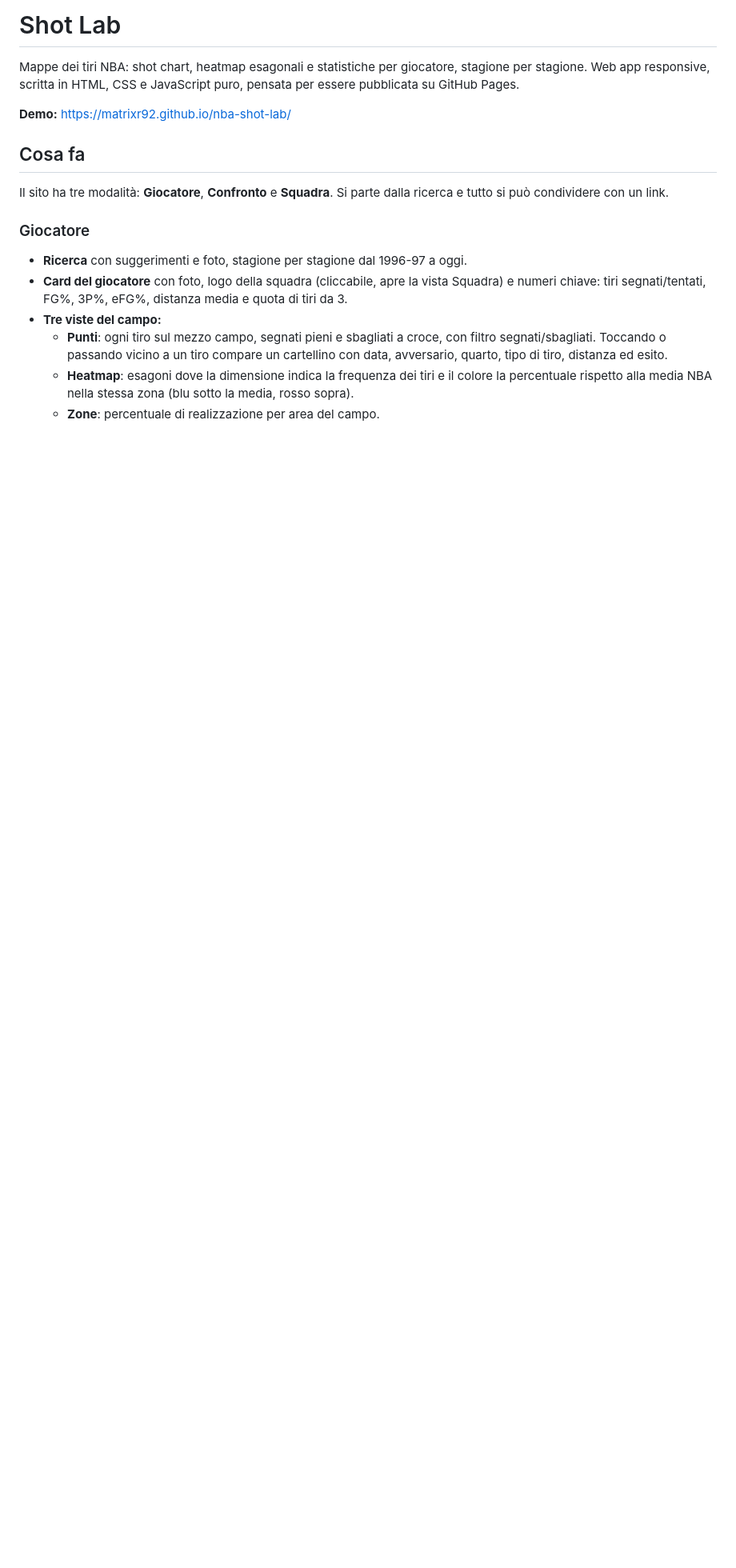
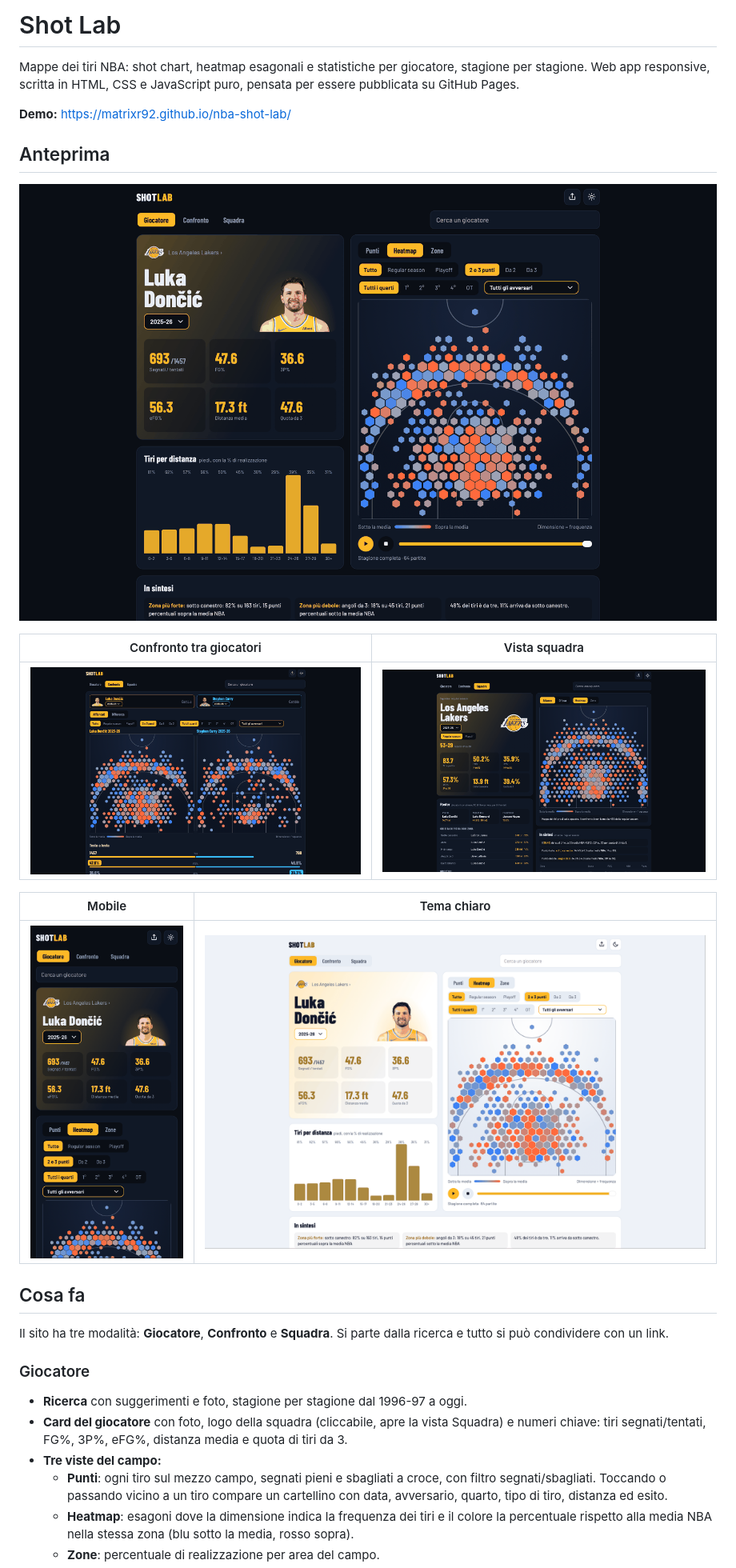
Before and after one commit to MatrixR92/nba-shot-lab, a Markdown page: README.md, the part around one of its changes. Shown at 80% size. Rendered like a GitHub page; pictures changed too: screenshots/chiaro.png (added), screenshots/confronto.png (added), screenshots/giocatore.png (added); blank space fills up the shorter version.

Commit message:
image and readme

```diff
--- a/README.md
+++ b/README.md
@@ -3,6 +3,18 @@
 Mappe dei tiri NBA: shot chart, heatmap esagonali e statistiche per giocatore, stagione per stagione. Web app responsive, scritta in HTML, CSS e JavaScript puro, pensata per essere pubblicata su GitHub Pages.
 
 **Demo:** https://matrixr92.github.io/nba-shot-lab/
+
+## Anteprima
+
+![Vista giocatore: heatmap dei tiri](screenshots/giocatore.png)
+
+| Confronto tra giocatori | Vista squadra |
+| --- | --- |
+| ![Confronto tra due giocatori](screenshots/confronto.png) | ![Vista squadra con attacco, roster e leader](screenshots/squadra.png) |
+
+| Mobile | Tema chiaro |
+| --- | --- |
+| <img src="screenshots/mobile.png" width="300" alt="Vista giocatore su telefono"> | ![Tema chiaro](screenshots/chiaro.png) |
 
 ## Cosa fa
 
```
Also changed, not shown: other parts of README.md (+2 -0 lines), og.jpg (added), 1 other file.
